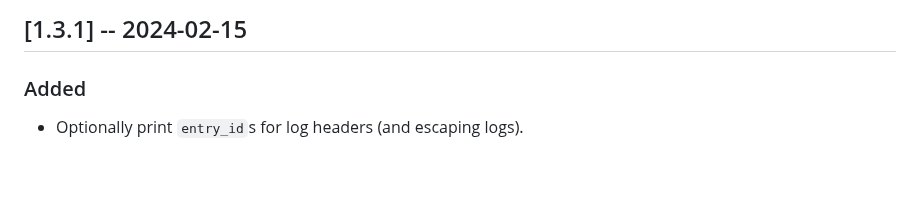
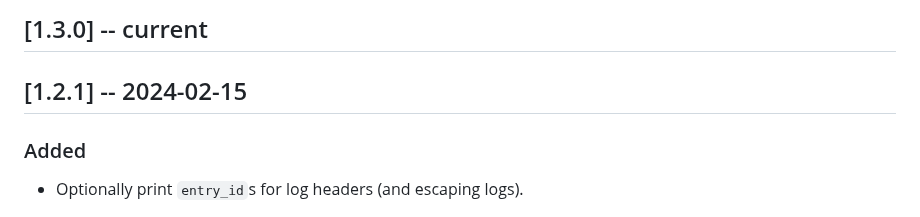
Before and after one commit to lukstafi/ppx_minidebug, a Markdown page: CHANGELOG.md, the part around the change. GitHub-like rendering; blank space fills up the shorter version.

Commit message:
Typo in changelog released version

```diff
--- a/CHANGELOG.md
+++ b/CHANGELOG.md
@@ -1,4 +1,6 @@
-## [1.3.1] -- 2024-02-15
+## [1.3.0] -- current
+
+## [1.2.1] -- 2024-02-15
 
 ### Added
 
```
